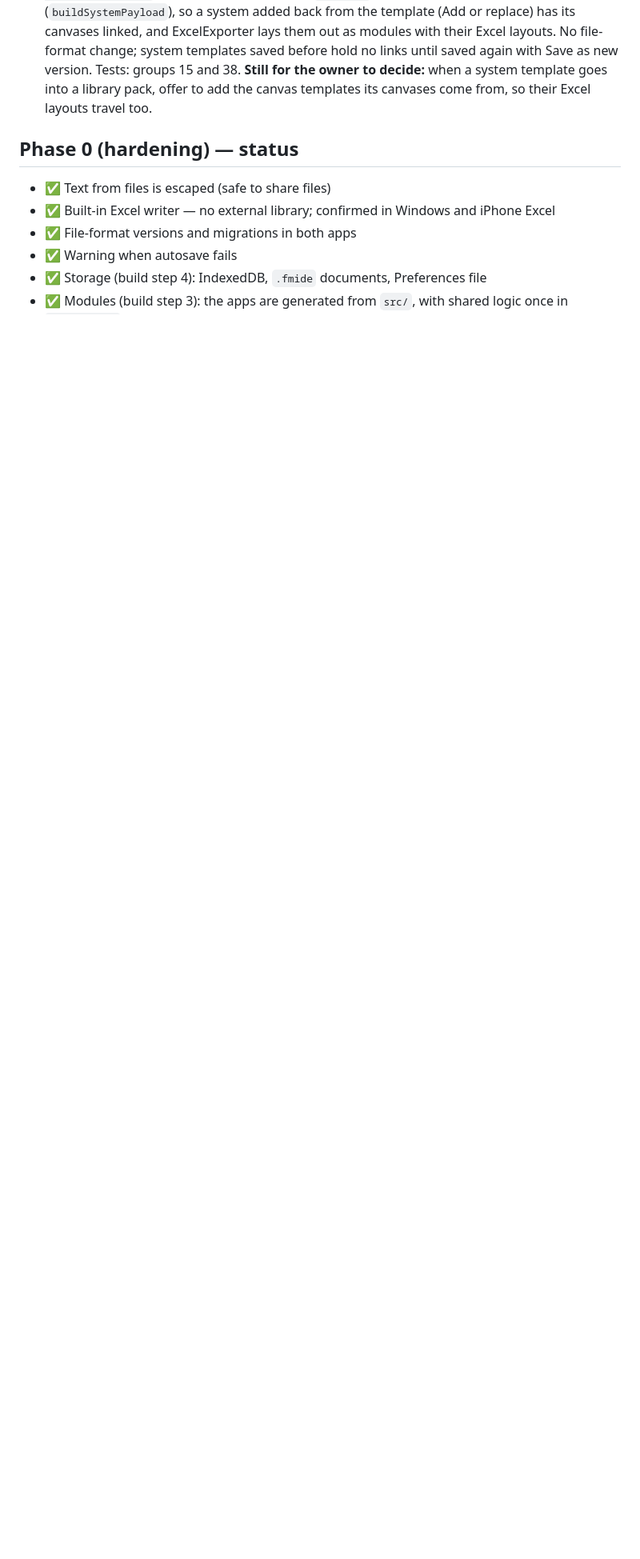
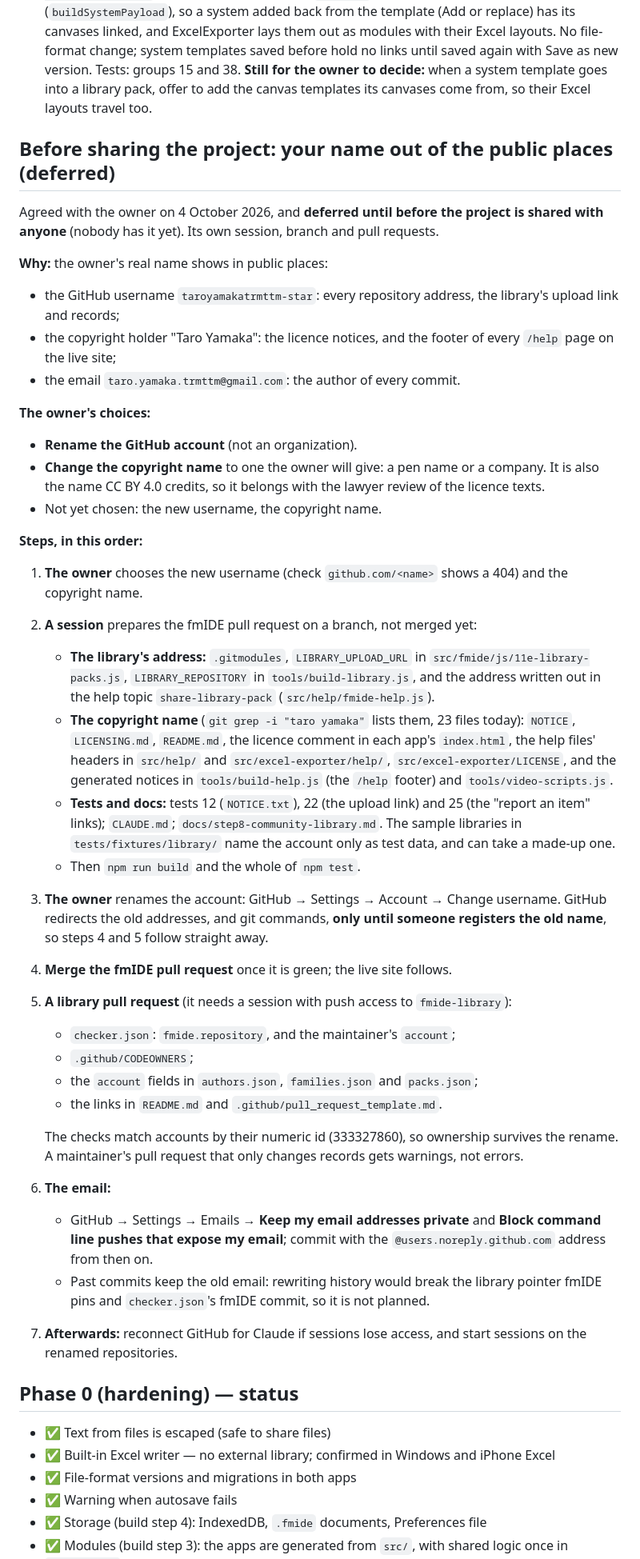
Before and after one commit to taroyamakatrmttm-star/fmIDE, a Markdown page: docs/decisions.md, the part around the change. Shown at 80% size. GitHub-like rendering; blank space fills up the shorter version.

Commit message:
Roadmap: take the owner's name out of the public places before sharing (deferred)
Records the owner's decision of 4 October 2026, deferred until before the project
is shared with anyone: rename the GitHub account and change the copyright name.
docs/decisions.md lists every file that changes, the order of the steps (prepare
the pull request, rename, merge straight away, then the library), the email
settings, and why past commits are not rewritten. CLAUDE.md points to it.
Docs only; no app or test changes.

Co-Authored-By: Claude Opus 5.5 <noreply@anthropic.com>
Claude-Session: https://claude.ai/code/session_01TDDDzQHdeFonYi8jFEHdxz

```diff
--- a/docs/decisions.md
+++ b/docs/decisions.md
@@ -46,6 +46,41 @@ Fixed:
 
 - **A system template lost its canvases' links to their canvas templates** (found and fixed 3 Oct 2026). **Save System as Template** (`openModelAsTemplateData` in `src/fmide/js/11-templates-format-presets.js`) now keeps each canvas's `template`, as a plain system file does (`buildSystemPayload`), so a system added back from the template (Add or replace) has its canvases linked, and ExcelExporter lays them out as modules with their Excel layouts. No file-format change; system templates saved before hold no links until saved again with Save as new version. Tests: groups 15 and 38. **Still for the owner to decide:** when a system template goes into a library pack, offer to add the canvas templates its canvases come from, so their Excel layouts travel too.
 
+## Before sharing the project: your name out of the public places (deferred)
+
+Agreed with the owner on 4 October 2026, and **deferred until before the project is shared with anyone** (nobody has it yet). Its own session, branch and pull requests.
+
+**Why:** the owner's real name shows in public places:
+- the GitHub username `taroyamakatrmttm-star`: every repository address, the library's upload link and records;
+- the copyright holder "Taro Yamaka": the licence notices, and the footer of every `/help` page on the live site;
+- the email `taro.yamaka.trmttm@gmail.com`: the author of every commit.
+
+**The owner's choices:**
+- **Rename the GitHub account** (not an organization).
+- **Change the copyright name** to one the owner will give: a pen name or a company. It is also the name CC BY 4.0 credits, so it belongs with the lawyer review of the licence texts.
+- Not yet chosen: the new username, the copyright name.
+
+**Steps, in this order:**
+1. **The owner** chooses the new username (check `github.com/<name>` shows a 404) and the copyright name.
+2. **A session** prepares the fmIDE pull request on a branch, not merged yet:
+   - **The library's address:** `.gitmodules`, `LIBRARY_UPLOAD_URL` in `src/fmide/js/11e-library-packs.js`, `LIBRARY_REPOSITORY` in `tools/build-library.js`, and the address written out in the help topic `share-library-pack` (`src/help/fmide-help.js`).
+   - **The copyright name** (`git grep -i "taro yamaka"` lists them, 23 files today): `NOTICE`, `LICENSING.md`, `README.md`, the licence comment in each app's `index.html`, the help files' headers in `src/help/` and `src/excel-exporter/help/`, `src/excel-exporter/LICENSE`, and the generated notices in `tools/build-help.js` (the `/help` footer) and `tools/video-scripts.js`.
+   - **Tests and docs:** tests 12 (`NOTICE.txt`), 22 (the upload link) and 25 (the "report an item" links); `CLAUDE.md`; `docs/step8-community-library.md`. The sample libraries in `tests/fixtures/library/` name the account only as test data, and can take a made-up one.
+   - Then `npm run build` and the whole of `npm test`.
+3. **The owner** renames the account: GitHub → Settings → Account → Change username. GitHub redirects the old addresses, and git commands, **only until someone registers the old name**, so steps 4 and 5 follow straight away.
+4. **Merge the fmIDE pull request** once it is green; the live site follows.
+5. **A library pull request** (it needs a session with push access to `fmide-library`):
+   - `checker.json`: `fmide.repository`, and the maintainer's `account`;
+   - `.github/CODEOWNERS`;
+   - the `account` fields in `authors.json`, `families.json` and `packs.json`;
+   - the links in `README.md` and `.github/pull_request_template.md`.
+
+   The checks match accounts by their numeric id (333327860), so ownership survives the rename. A maintainer's pull request that only changes records gets warnings, not errors.
+6. **The email:**
+   - GitHub → Settings → Emails → **Keep my email addresses private** and **Block command line pushes that expose my email**; commit with the `@users.noreply.github.com` address from then on.
+   - Past commits keep the old email: rewriting history would break the library pointer fmIDE pins and `checker.json`'s fmIDE commit, so it is not planned.
+7. **Afterwards:** reconnect GitHub for Claude if sessions lose access, and start sessions on the renamed repositories.
+
 ## Phase 0 (hardening) — status
 
 - ✅ Text from files is escaped (safe to share files)
```
Also changed, not shown: CLAUDE.md (+1 -1 lines).
